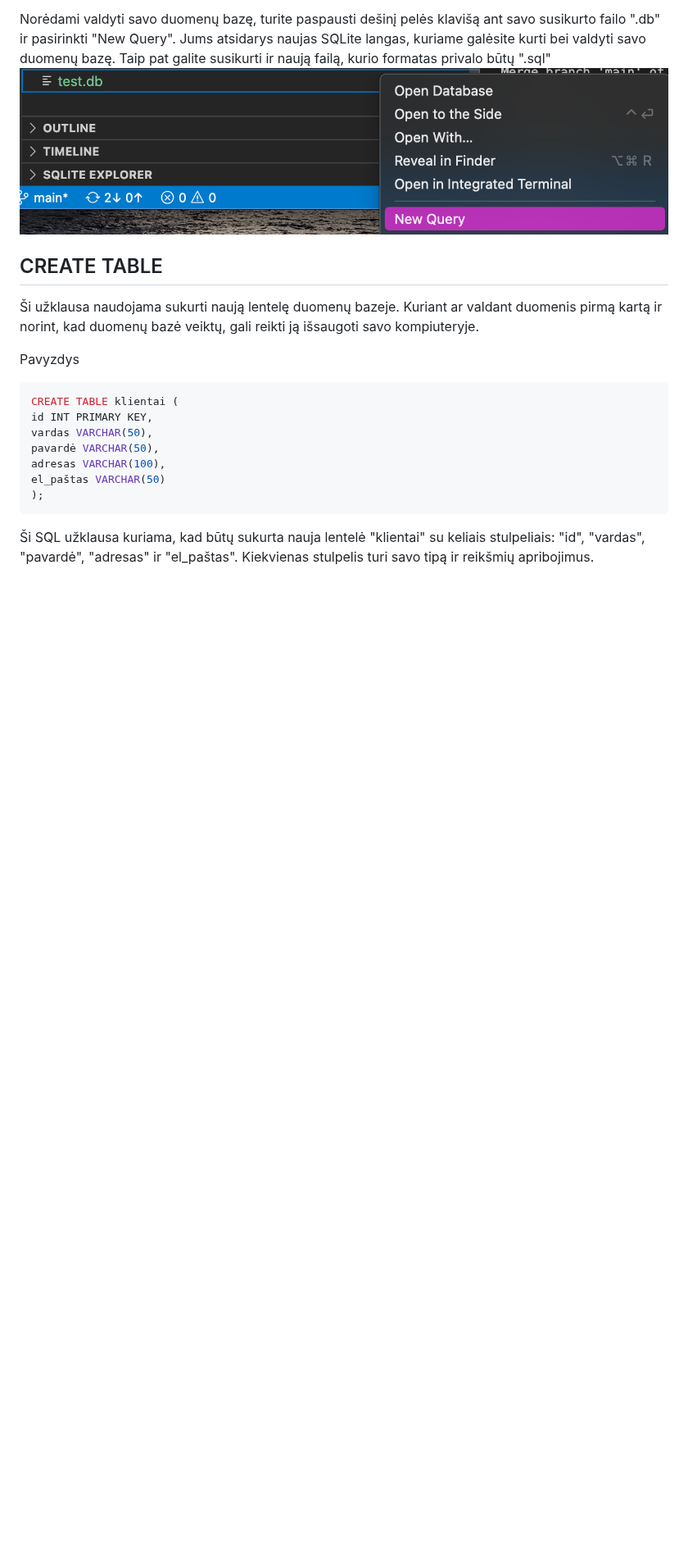
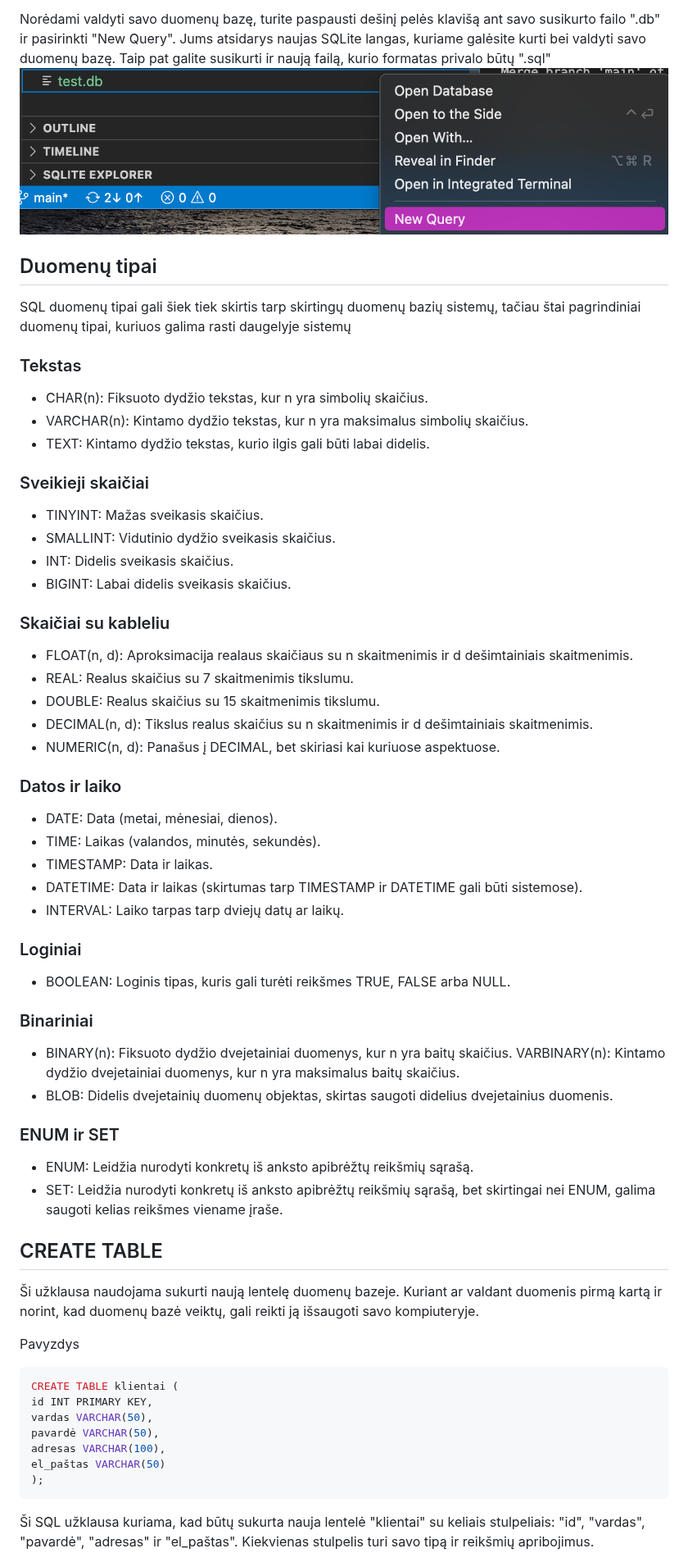
Before and after one commit to infohata/course-python-basic, a Markdown page: 16_DB/01_sql_ivadas_db_kurimas_valdymas.md, the part around one of its changes. Shown at 82% size. GitHub-like rendering; blank space fills up the shorter version.

Commit message:
pridėti duomenų tipai ir užduotys į pirmą DB temą

```diff
--- a/16_DB/01_sql_ivadas_db_kurimas_valdymas.md
+++ b/16_DB/01_sql_ivadas_db_kurimas_valdymas.md
@@ -26,6 +26,54 @@ Duomenų bazių kūrimui ir valdymui SQL kalba naudojamos užklausos, kurios siu
 
 Norėdami valdyti savo duomenų bazę, turite paspausti dešinį pelės klavišą ant savo susikurto failo ".db" ir pasirinkti "New Query". Jums atsidarys naujas SQLite langas, kuriame galėsite kurti bei valdyti savo duomenų bazę. Taip pat galite susikurti ir naują failą, kurio formatas privalo būtų ".sql"
 ![New Query](/images/db/naujaquery.png)
+
+## Duomenų tipai
+
+SQL duomenų tipai gali šiek tiek skirtis tarp skirtingų duomenų bazių sistemų, tačiau štai pagrindiniai duomenų tipai, kuriuos galima rasti daugelyje sistemų
+
+### Tekstas
+
+- CHAR(n): Fiksuoto dydžio tekstas, kur n yra simbolių skaičius.
+- VARCHAR(n): Kintamo dydžio tekstas, kur n yra maksimalus simbolių skaičius.
+- TEXT: Kintamo dydžio tekstas, kurio ilgis gali būti labai didelis.
+
+### Sveikieji skaičiai
+
+- TINYINT: Mažas sveikasis skaičius.
+- SMALLINT: Vidutinio dydžio sveikasis skaičius.
+- INT: Didelis sveikasis skaičius.
+- BIGINT: Labai didelis sveikasis skaičius.
+
+### Skaičiai su kableliu
+
+- FLOAT(n, d): Aproksimacija realaus skaičiaus su n skaitmenimis ir d dešimtainiais skaitmenimis.
+- REAL: Realus skaičius su 7 skaitmenimis tikslumu.
+- DOUBLE: Realus skaičius su 15 skaitmenimis tikslumu.
+- DECIMAL(n, d): Tikslus realus skaičius su n skaitmenimis ir d dešimtainiais skaitmenimis.
+- NUMERIC(n, d): Panašus į DECIMAL, bet skiriasi kai kuriuose aspektuose.
+
+### Datos ir laiko
+
+- DATE: Data (metai, mėnesiai, dienos).
+- TIME: Laikas (valandos, minutės, sekundės).
+- TIMESTAMP: Data ir laikas.
+- DATETIME: Data ir laikas (skirtumas tarp TIMESTAMP ir DATETIME gali būti sistemose).
+- INTERVAL: Laiko tarpas tarp dviejų datų ar laikų.
+
+### Loginiai
+
+- BOOLEAN: Loginis tipas, kuris gali turėti reikšmes TRUE, FALSE arba NULL.
+
+### Binariniai
+
+- BINARY(n): Fiksuoto dydžio dvejetainiai duomenys, kur n yra baitų skaičius.
+VARBINARY(n): Kintamo dydžio dvejetainiai duomenys, kur n yra maksimalus baitų skaičius.
+- BLOB: Didelis dvejetainių duomenų objektas, skirtas saugoti didelius dvejetainius duomenis.
+
+### ENUM ir SET
+
+- ENUM: Leidžia nurodyti konkretų iš anksto apibrėžtų reikšmių sąrašą.
+- SET: Leidžia nurodyti konkretų iš anksto apibrėžtų reikšmių sąrašą, bet skirtingai nei ENUM, galima saugoti kelias reikšmes viename įraše.
 
 ## CREATE TABLE
 
```
Also changed, not shown: other parts of 16_DB/01_sql_ivadas_db_kurimas_valdymas.md (+84 -0 lines).
